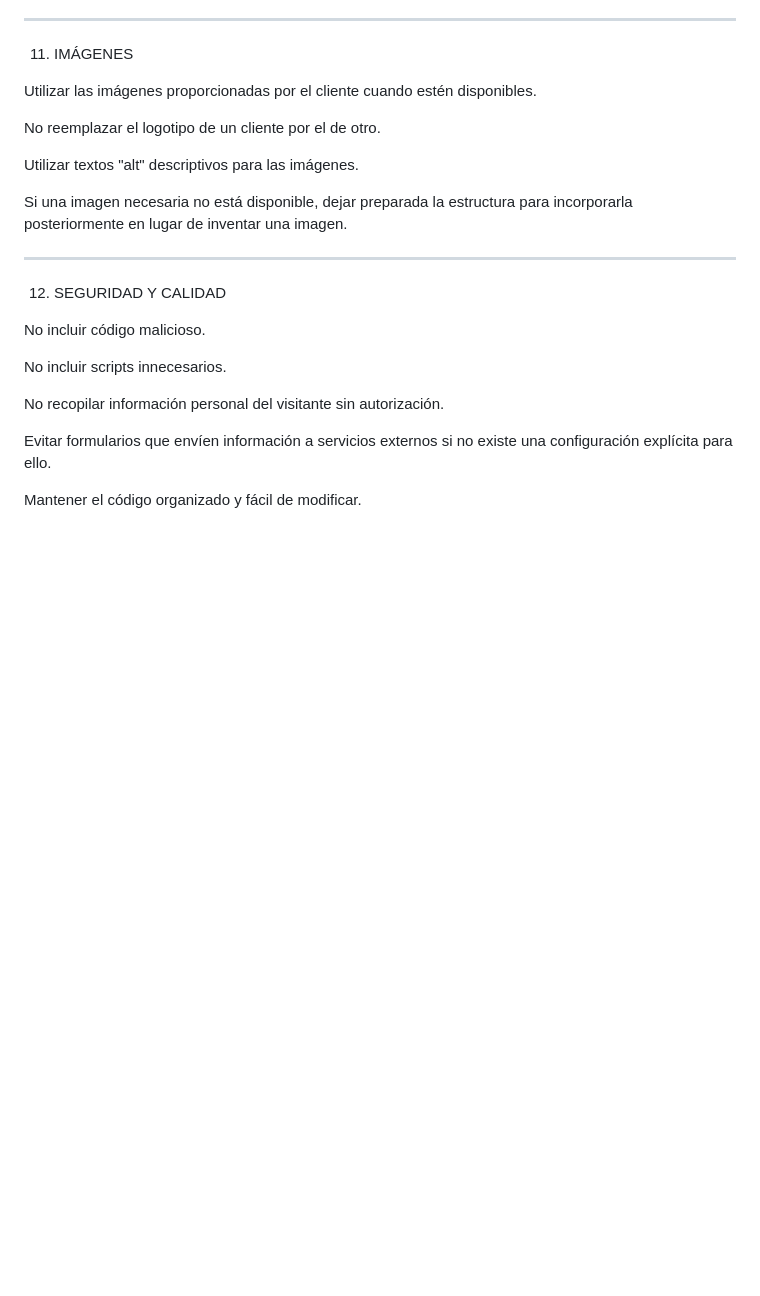
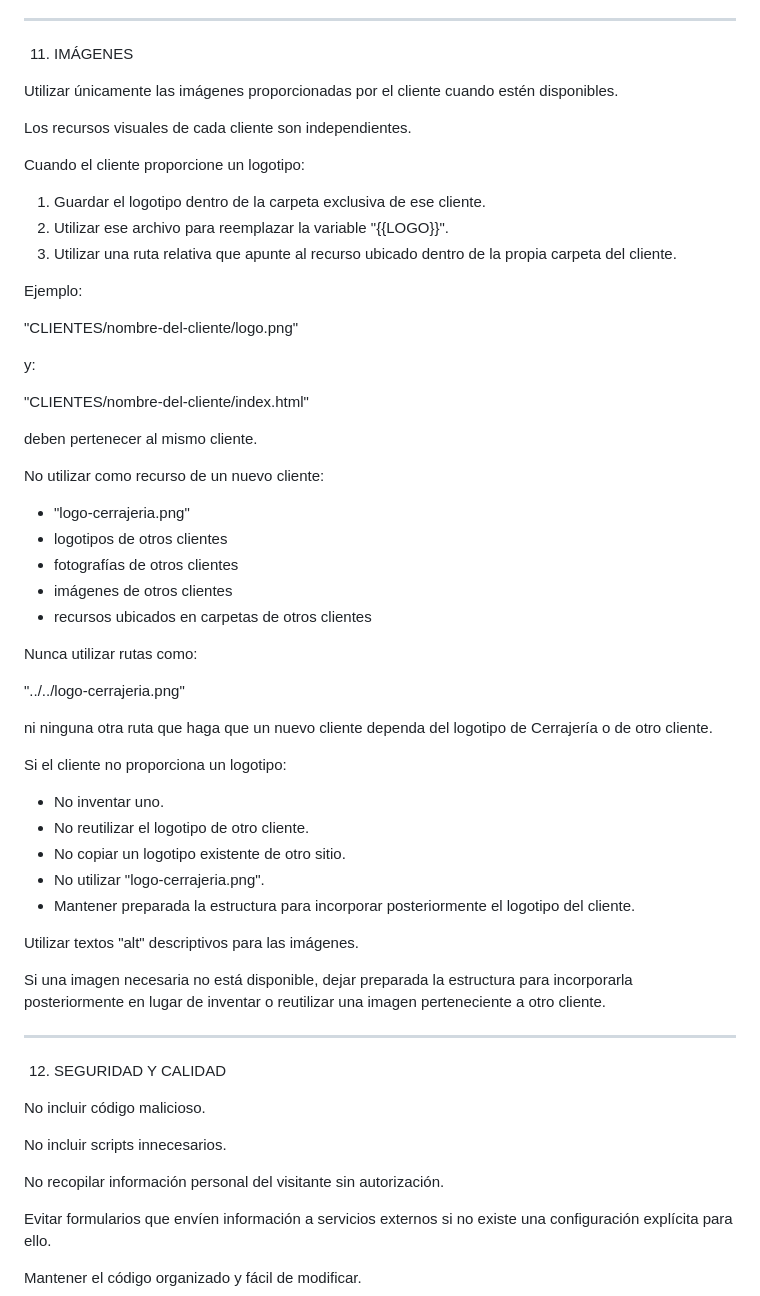
Before and after one commit to NFCientos/Cerrajeria-cliente, a Markdown page: INSTRUCCIONES-AGENTE.md, the part around the change. Rendered like a GitHub page; blank space fills up the shorter version.

Commit message:
Actualizar INSTRUCCIONES-AGENTE.md

```diff
--- a/INSTRUCCIONES-AGENTE.md
+++ b/INSTRUCCIONES-AGENTE.md
@@ -237,13 +237,51 @@ No inventar datos del negocio dentro del mensaje.
 
 11. IMÁGENES
 
-Utilizar las imágenes proporcionadas por el cliente cuando estén disponibles.
+Utilizar únicamente las imágenes proporcionadas por el cliente cuando estén disponibles.
 
-No reemplazar el logotipo de un cliente por el de otro.
+Los recursos visuales de cada cliente son independientes.
+
+Cuando el cliente proporcione un logotipo:
+
+1. Guardar el logotipo dentro de la carpeta exclusiva de ese cliente.
+2. Utilizar ese archivo para reemplazar la variable "{{LOGO}}".
+3. Utilizar una ruta relativa que apunte al recurso ubicado dentro de la propia carpeta del cliente.
+
+Ejemplo:
+
+"CLIENTES/nombre-del-cliente/logo.png"
+
+y:
+
+"CLIENTES/nombre-del-cliente/index.html"
+
+deben pertenecer al mismo cliente.
+
+No utilizar como recurso de un nuevo cliente:
+
+- "logo-cerrajeria.png"
+- logotipos de otros clientes
+- fotografías de otros clientes
+- imágenes de otros clientes
+- recursos ubicados en carpetas de otros clientes
+
+Nunca utilizar rutas como:
+
+"../../logo-cerrajeria.png"
+
+ni ninguna otra ruta que haga que un nuevo cliente dependa del logotipo de Cerrajería o de otro cliente.
+
+Si el cliente no proporciona un logotipo:
+
+- No inventar uno.
+- No reutilizar el logotipo de otro cliente.
+- No copiar un logotipo existente de otro sitio.
+- No utilizar "logo-cerrajeria.png".
+- Mantener preparada la estructura para incorporar posteriormente el logotipo del cliente.
 
 Utilizar textos "alt" descriptivos para las imágenes.
 
-Si una imagen necesaria no está disponible, dejar preparada la estructura para incorporarla posteriormente en lugar de inventar una imagen.
+Si una imagen necesaria no está disponible, dejar preparada la estructura para incorporarla posteriormente en lugar de inventar o reutilizar una imagen perteneciente a otro cliente.
 
 ---
 
```
